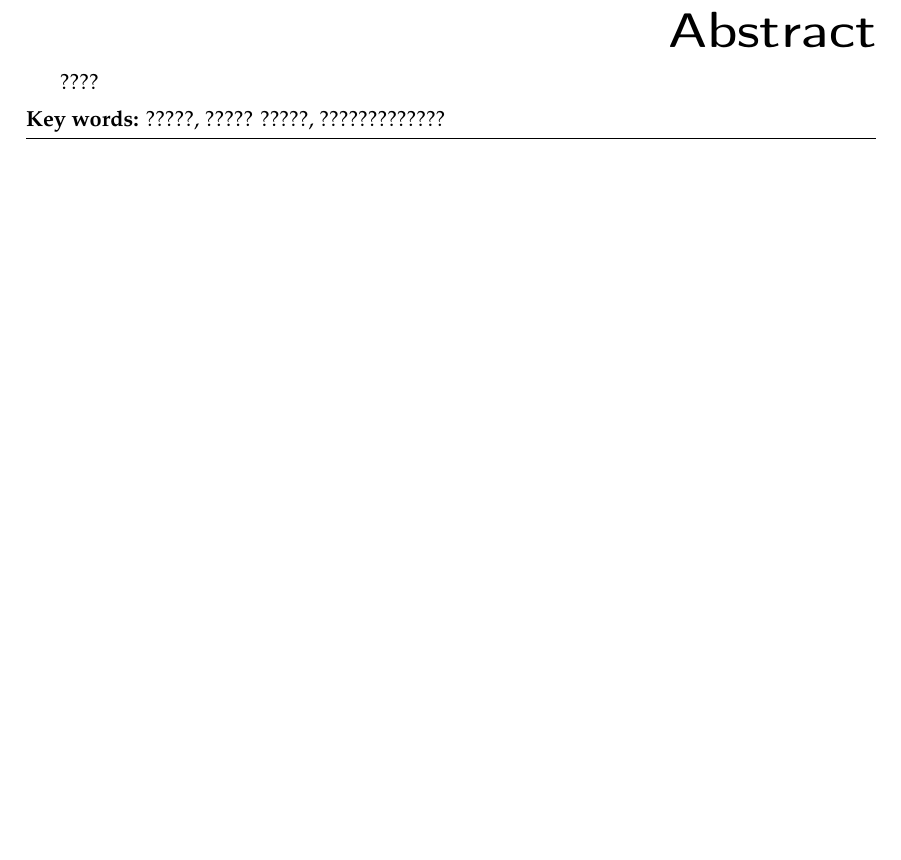
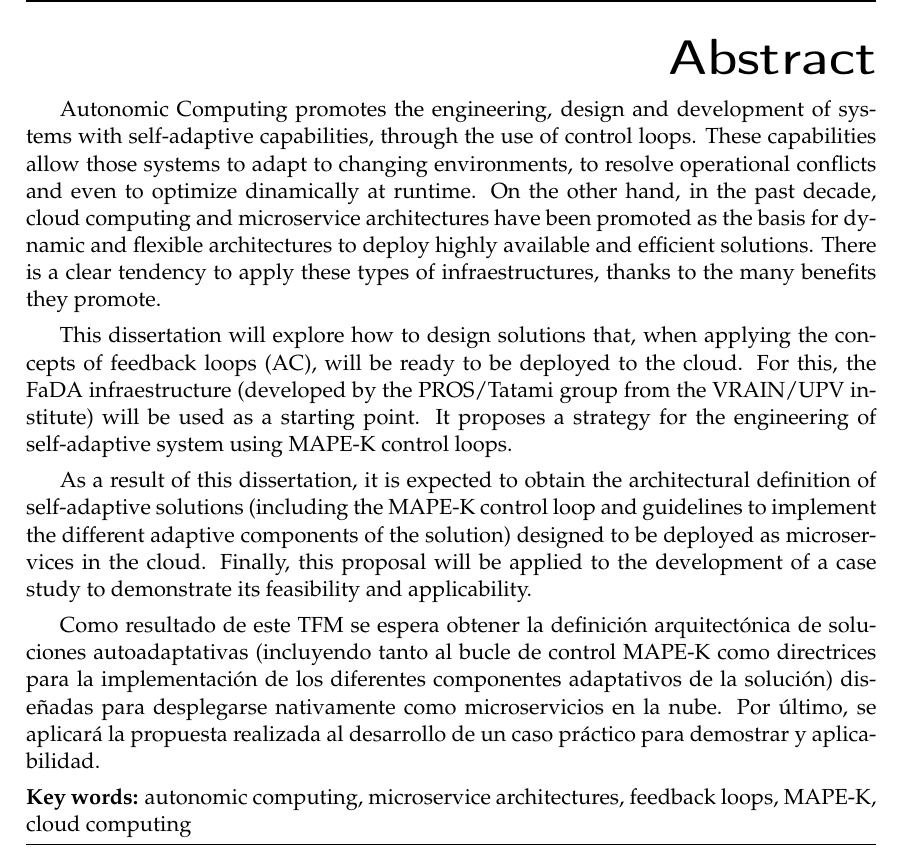
Before and after one commit to Starkie/TFM-DistributedAutoadaptiveSystems, a LaTeX thesis (docs/TFM.tex): part of page 4 of 90, cut so that both start at the same text, the shorter picture padded with empty space. Compiled offline with pdfLaTeX.

Commit message:
Abstract en inglés

```diff
--- a/docs/TFM.tex
+++ b/docs/TFM.tex
@@ -59,7 +59,7 @@
 
 \keywords{computació autònoma, arquitectures de microserveis, bucles de control, MAPE-K, computació al núvol} % Paraules clau
          {computación autónoma, arquitecturas de microservicios, bucles de control, MAPE-K, computación en la nube}              % Palabras clave
-         {?????, ????? ?????, ?????????????}        % Key words
+         {autonomic computing, microservice architectures, feedback loops, MAPE-K, cloud computing}        % Key words
 
 %%%%%%%%%%%%%%%%%%%%%%%%%%%%%%%%%%%%%%%%%%%%%%%%%%%%%%%%%%%%%%%%%%%%%%%%%%%%%%%
 %                              INICI DEL DOCUMENT                             %
@@ -89,7 +89,13 @@
 \end{abstract}
 
 \begin{abstract}[english]
-????
+  Autonomic Computing promotes the engineering, design and development of systems with self-adaptive capabilities, through the use of control loops. These capabilities allow those systems to adapt to changing environments, to resolve operational conflicts and even to optimize dinamically at runtime. On the other hand, in the past decade, cloud computing and microservice architectures have been promoted as the basis for dynamic and flexible architectures to deploy highly available and efficient solutions. There is a clear tendency to apply these types of infraestructures, thanks to the many benefits they promote.
+
+  This dissertation will explore how to design solutions that, when applying the concepts of feedback loops (AC), will be ready to be deployed to the cloud. For this, the FaDA infraestructure (developed by the PROS/Tatami group from the VRAIN/UPV institute) will be used as a starting point. It proposes a strategy for the engineering of self-adaptive system using MAPE-K control loops.
+
+  As a result of this dissertation, it is expected to obtain the architectural definition of self-adaptive solutions (including the MAPE-K control loop and guidelines to implement the different adaptive components of the solution) designed to be deployed as microservices in the cloud. Finally, this proposal will be applied to the development of a case study to demonstrate its feasibility and applicability.
+
+  Como resultado de este TFM se espera obtener la definición arquitectónica de soluciones autoadaptativas (incluyendo tanto al bucle de control MAPE-K como directrices para la implementación de los diferentes componentes adaptativos de la solución) diseñadas para desplegarse nativamente como microservicios en la nube. Por último, se aplicará la propuesta realizada al desarrollo de un caso práctico para demostrar y aplicabilidad.
 \end{abstract}
 
 %%%%%%%%%%%%%%%%%%%%%%%%%%%%%%%%%%%%%%%%%%%%%%%%%%%%%%%%%%%%%%%%%%%%%%%%%%%%%%%
```
